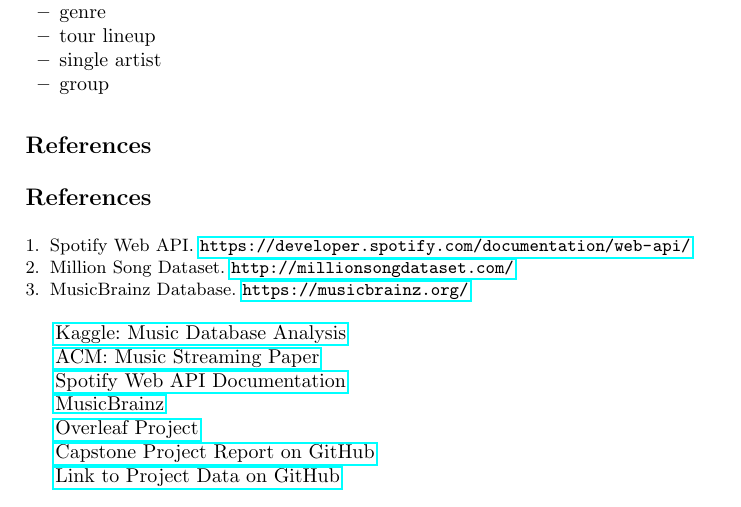
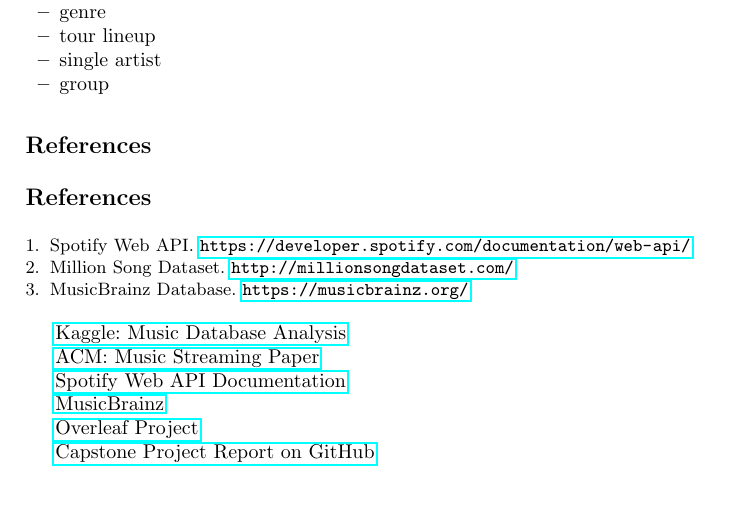
Before and after one commit to anythonyschomer/Capstone-Project-Report, a LaTeX paper (samplepaper.tex): part of page 11 of 11, cut so that both start at the same text. Compiled offline with pdfLaTeX.

Commit message:
More Updates 11/3

```diff
--- a/samplepaper.tex
+++ b/samplepaper.tex
@@ -505,6 +505,4 @@
 
 \href{https://github.com/anythonyschomer/Capstone-Project-Report}{Capstone Project Report on GitHub}
 
-\href{https://github.com/anythonyschomer/Capstone-Project-Data}{Link to Project Data on GitHub}
-
 \end{document}
```
